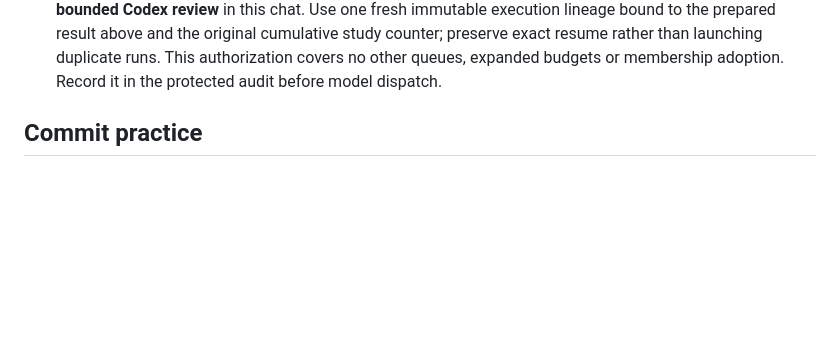
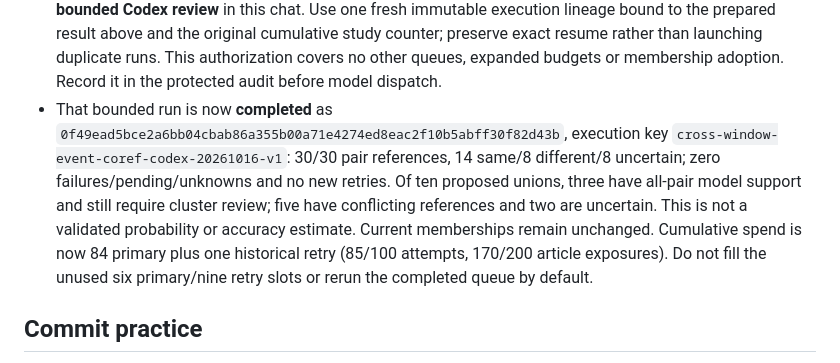
Before and after one commit to qpec/AI-In-the-News, a Markdown page: AGENTS.md, the part around the change. Drawn GitHub-style; blank space fills up the shorter version.

```diff
--- a/AGENTS.md
+++ b/AGENTS.md
@@ -59,6 +59,16 @@ Reusable workflows: `.agents/skills/research-operations`, `research-review`, and
   original cumulative study counter; preserve exact resume rather than launching
   duplicate runs. This authorization covers no other queues, expanded budgets
   or membership adoption. Record it in the protected audit before model dispatch.
+- That bounded run is now **completed** as
+  `0f49ead5bce2a6bb04cbab86a355b00a71e4274ed8eac2f10b5abff30f82d43b`,
+  execution key `cross-window-event-coref-codex-20261016-v1`: 30/30 pair
+  references, 14 same/8 different/8 uncertain; zero failures/pending/unknowns
+  and no new retries. Of ten proposed unions, three have all-pair model support
+  and still require cluster review; five have conflicting references and two
+  are uncertain. This is not a validated probability or accuracy estimate.
+  Current memberships remain unchanged. Cumulative spend is now 84 primary plus
+  one historical retry (85/100 attempts, 170/200 article exposures). Do not fill
+  the unused six primary/nine retry slots or rerun the completed queue by default.
 
 ## Commit practice
 
```
Also changed, not shown: docs/CROSS_WINDOW_EVENT_REVIEW.md (+62 -0 lines), docs/CROSS_WINDOW_GROUP_LINKS.md (+6 -0 lines).
